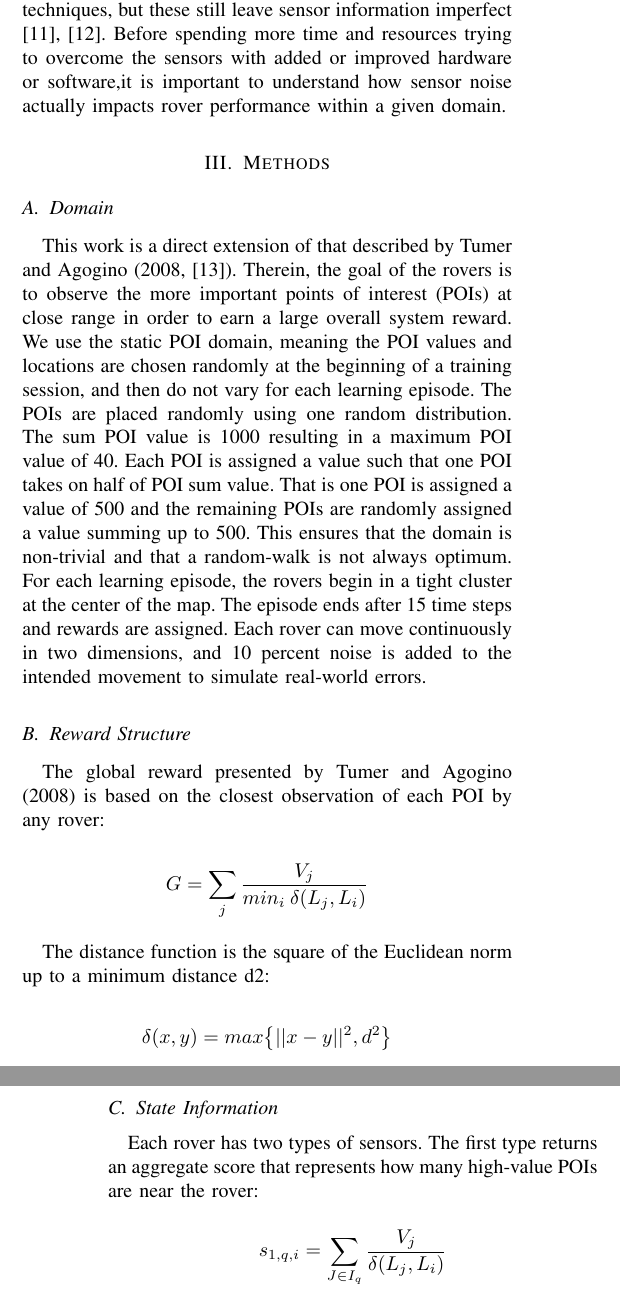
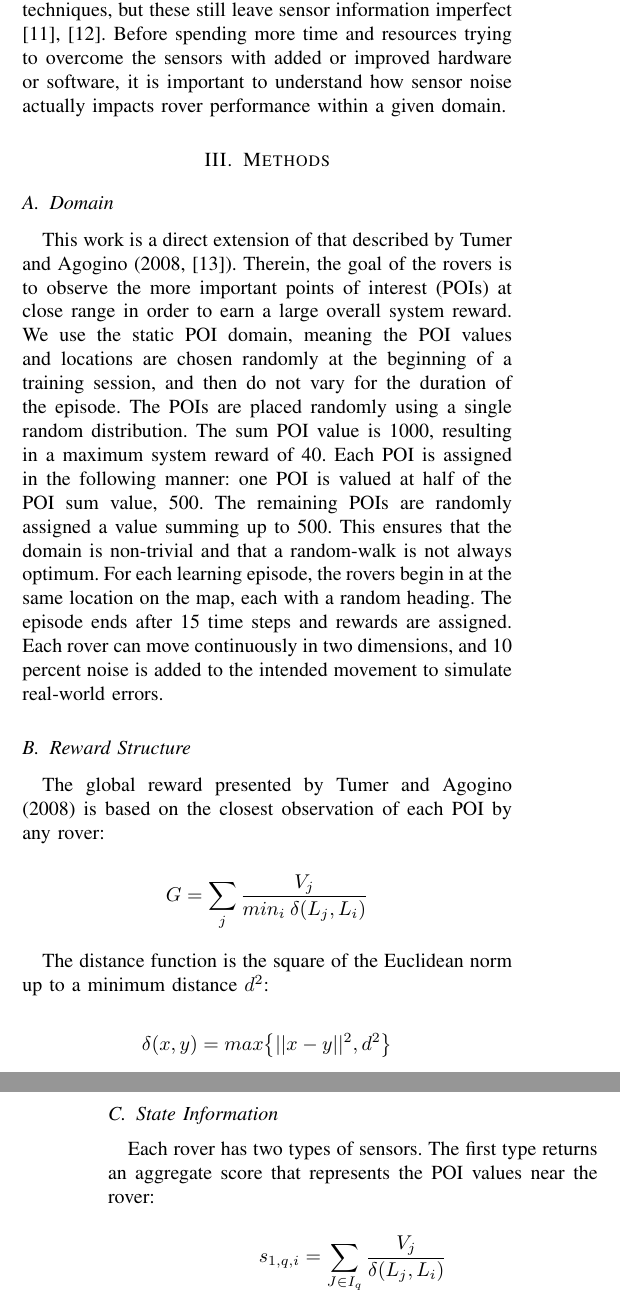
Before and after one commit to MatthewRueben/multiple-explorers, a LaTeX paper (tex/main.tex): two parts of the columns of pages 2 and 3 of 7, joined at a grey line, cut so that both start at the same text. Compiled offline with pdfLaTeX.

Commit message:
spelling corrections on page 2

```diff
--- a/tex/main.tex
+++ b/tex/main.tex
@@ -145,7 +145,7 @@ This work is a direct extension of that described by Tumer and Agogino
 (2008, \cite{agogino2008analyzing}). Therein, the goal of the rovers is to observe the more
 important points of interest (POIs) at close range in order to earn a
 large overall system reward. We use the static POI domain, meaning the POI values and locations are chosen randomly at the
-beginning of a training session, and then do not vary for each learning episode. The POIs are placed randomly using one random distribution. The sum POI value is 1000 resulting in a maximum POI value of 40.  Each POI is assigned a value such that one POI takes on half of POI sum value.  That is one POI is assigned a value of 500 and the remaining POIs are randomly assigned a value summing up to 500.  This ensures that the domain is non-trivial and that a random-walk is not always optimum.  For each learning episode, the rovers begin in a tight cluster at the center of the map. The episode
+beginning of a training session, and then do not vary for the duration of the episode. The POIs are placed randomly using a single random distribution. The sum POI value is 1000, resulting in a maximum system reward of 40.  Each POI is assigned in the following manner: one POI is valued at half of the POI sum value, 500.  The remaining POIs are randomly assigned a value summing up to 500.  This ensures that the domain is non-trivial and that a random-walk is not always optimum.  For each learning episode, the rovers begin in at the same location on the map, each with a random heading. The episode
 ends after 15 time steps and rewards are assigned. Each rover can move
 continuously in two dimensions, and 10 percent noise is added to the
 intended movement to simulate real-world errors.
@@ -159,7 +159,7 @@ G= \sum_j  \frac{V_j}{min_i \: \delta(L_j, L_i)}
 \]
 
 The distance function is the square of the Euclidean norm up to a
-minimum distance d2:
+minimum distance \(d^2\):
 
 \[
 \delta  (x,y) = max \big\{||x - y||^2, d^2 \big\}
@@ -176,7 +176,7 @@ D_i=G(z)-G(z_{-i})
 
 \subsection{State Information}
 Each rover has two types of sensors. The first type returns an
-aggregate score that represents how many high-value POIs are near the
+aggregate score that represents the POI values near the
 rover:
 
 \[
```
Also changed, not shown: tex/main.tex (4 more changed lines).
